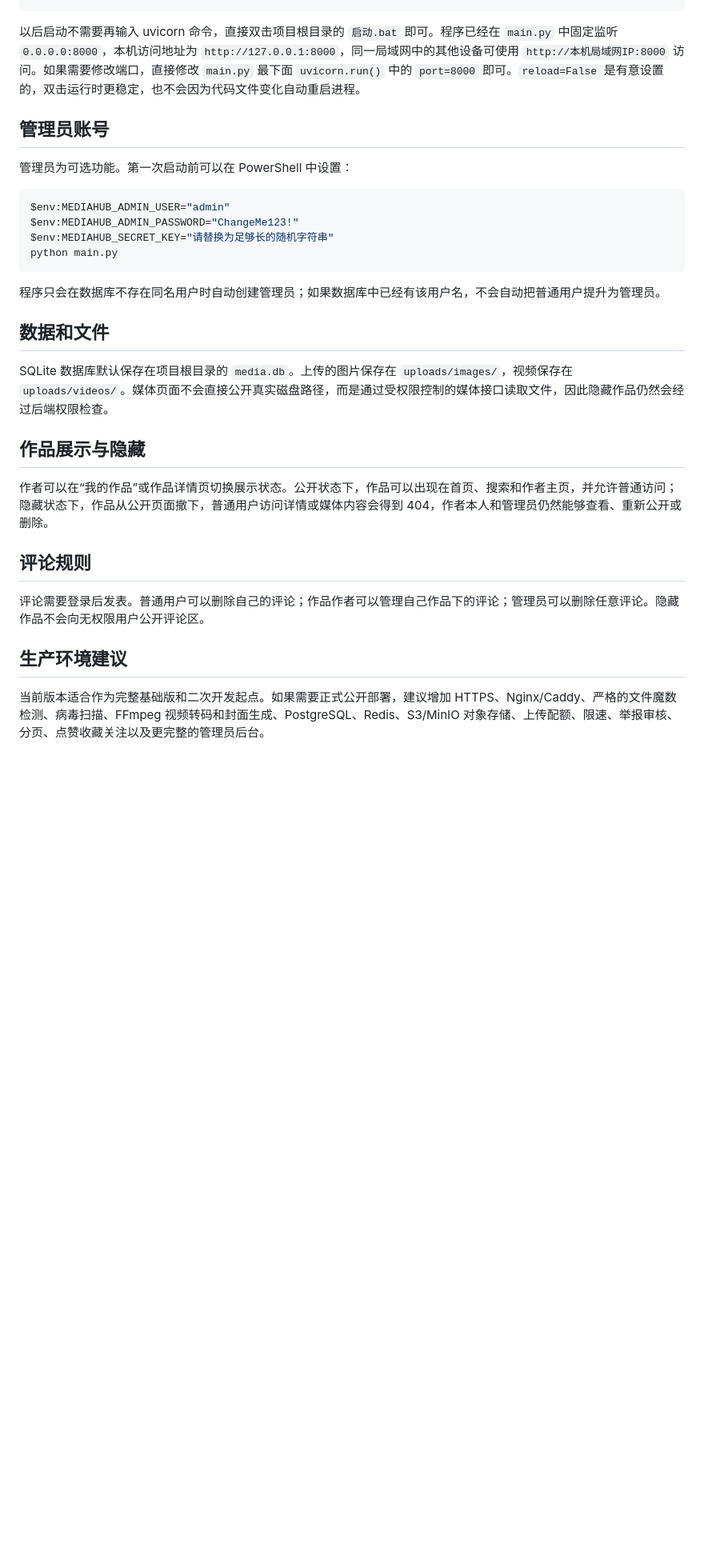
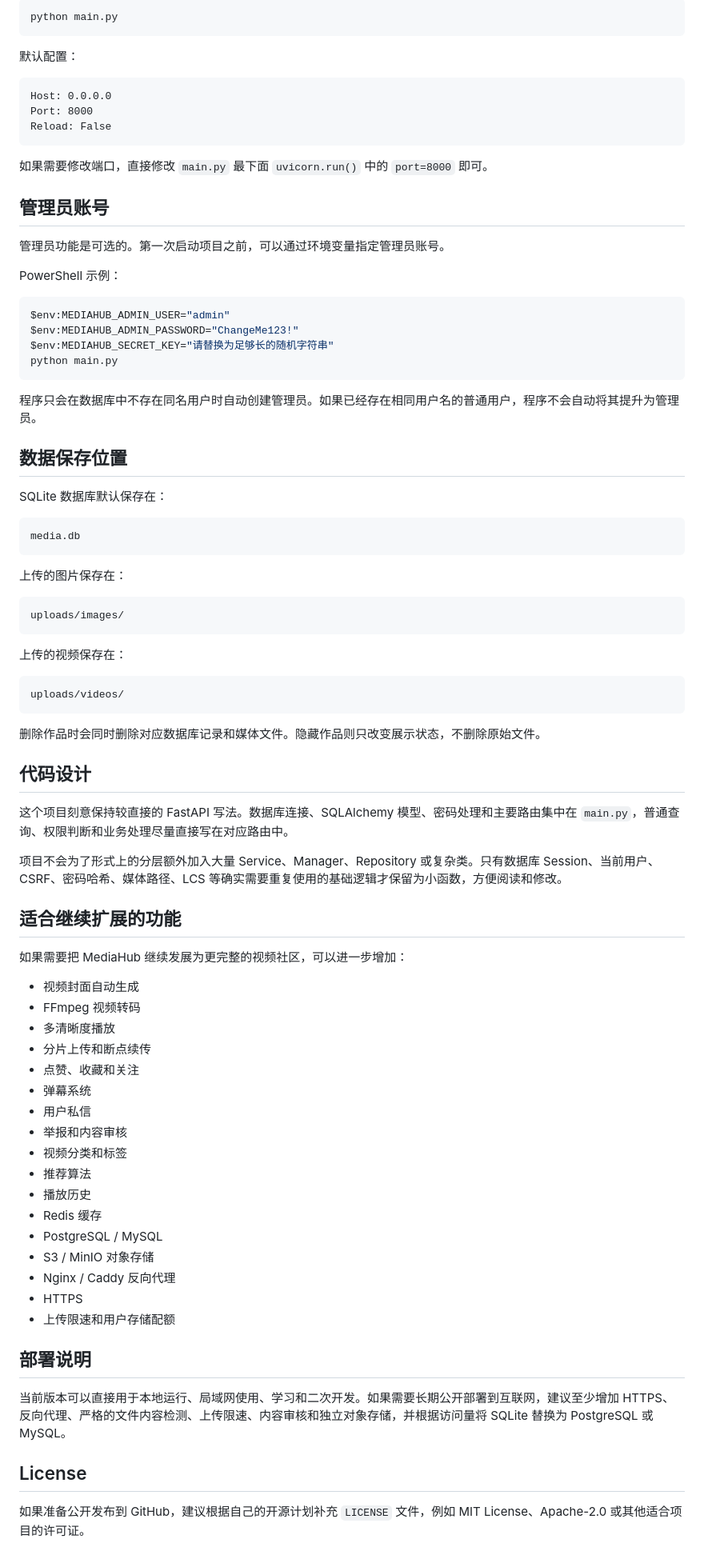
Before and after one commit to wangyifan349/mediahub_fastapi, a Markdown page: README.md, the part around one of its changes. Shown at 80% size. GitHub-like rendering; blank space fills up the shorter version.

````diff
--- a/README.md
+++ b/README.md
@@ -42,23 +150,86 @@ pip install -r requirements.txt
+```bash
+python main.py
 ```
-以后启动不需要再输入 uvicorn 命令，直接双击项目根目录的 `启动.bat` 即可。程序已经在 `main.py` 中固定监听 `0.0.0.0:8000`，本机访问地址为 `http://127.0.0.1:8000`，同一局域网中的其他设备可使用 `http://本机局域网IP:8000` 访问。如果需要修改端口，直接修改 `main.py` 最下面 `uvicorn.run()` 中的 `port=8000` 即可。`reload=False` 是有意设置的，双击运行时更稳定，也不会因为代码文件变化自动重启进程。
+
+默认配置：
+
+```text
+Host: 0.0.0.0
+Port: 8000
+Reload: False
+```
+
+如果需要修改端口，直接修改 `main.py` 最下面 `uvicorn.run()` 中的 `port=8000` 即可。
+
 ## 管理员账号
-管理员为可选功能。第一次启动前可以在 PowerShell 中设置：
+
+管理员功能是可选的。第一次启动项目之前，可以通过环境变量指定管理员账号。
+
+PowerShell 示例：
+
 ```powershell
 $env:MEDIAHUB_ADMIN_USER="admin"
 $env:MEDIAHUB_ADMIN_PASSWORD="ChangeMe123!"
 $env:MEDIAHUB_SECRET_KEY="请替换为足够长的随机字符串"
 python main.py
 ```
-程序只会在数据库不存在同名用户时自动创建管理员；如果数据库中已经有该用户名，不会自动把普通用户提升为管理员。
 
-## 数据和文件
-SQLite 数据库默认保存在项目根目录的 `media.db`。上传的图片保存在 `uploads/images/`，视频保存在 `uploads/videos/`。媒体页面不会直接公开真实磁盘路径，而是通过受权限控制的媒体接口读取文件，因此隐藏作品仍然会经过后端权限检查。
+程序只会在数据库中不存在同名用户时自动创建管理员。如果已经存在相同用户名的普通用户，程序不会自动将其提升为管理员。
 
-## 作品展示与隐藏
-作者可以在“我的作品”或作品详情页切换展示状态。公开状态下，作品可以出现在首页、搜索和作者主页，并允许普通访问；隐藏状态下，作品从公开页面撤下，普通用户访问详情或媒体内容会得到 404，作者本人和管理员仍然能够查看、重新公开或删除。
+## 数据保存位置
 
-## 评论规则
-评论需要登录后发表。普通用户可以删除自己的评论；作品作者可以管理自己作品下的评论；管理员可以删除任意评论。隐藏作品不会向无权限用户公开评论区。
+SQLite 数据库默认保存在：
 
-## 生产环境建议
-当前版本适合作为完整基础版和二次开发起点。如果需要正式公开部署，建议增加 HTTPS、Nginx/Caddy、严格的文件魔数检测、病毒扫描、FFmpeg 视频转码和封面生成、PostgreSQL、Redis、S3/MinIO 对象存储、上传配额、限速、举报审核、分页、点赞收藏关注以及更完整的管理员后台。
+```text
+media.db
+```
+
+上传的图片保存在：
+
+```text
+uploads/images/
+```
+
+上传的视频保存在：
+
+```text
+uploads/videos/
+```
+
+删除作品时会同时删除对应数据库记录和媒体文件。隐藏作品则只改变展示状态，不删除原始文件。
+
+## 代码设计
+
+这个项目刻意保持较直接的 FastAPI 写法。数据库连接、SQLAlchemy 模型、密码处理和主要路由集中在 `main.py`，普通查询、权限判断和业务处理尽量直接写在对应路由中。
+
+项目不会为了形式上的分层额外加入大量 Service、Manager、Repository 或复杂类。只有数据库 Session、当前用户、CSRF、密码哈希、媒体路径、LCS 等确实需要重复使用的基础逻辑才保留为小函数，方便阅读和修改。
+
+## 适合继续扩展的功能
+
+如果需要把 MediaHub 继续发展为更完整的视频社区，可以进一步增加：
+
+- 视频封面自动生成
+- FFmpeg 视频转码
+- 多清晰度播放
+- 分片上传和断点续传
+- 点赞、收藏和关注
+- 弹幕系统
+- 用户私信
+- 举报和内容审核
+- 视频分类和标签
+- 推荐算法
+- 播放历史
+- Redis 缓存
+- PostgreSQL / MySQL
+- S3 / MinIO 对象存储
+- Nginx / Caddy 反向代理
+- HTTPS
+- 上传限速和用户存储配额
+
+## 部署说明
+
+当前版本可以直接用于本地运行、局域网使用、学习和二次开发。如果需要长期公开部署到互联网，建议至少增加 HTTPS、反向代理、严格的文件内容检测、上传限速、内容审核和独立对象存储，并根据访问量将 SQLite 替换为 PostgreSQL 或 MySQL。
+
+## License
+
+如果准备公开发布到 GitHub，建议根据自己的开源计划补充 `LICENSE` 文件，例如 MIT License、Apache-2.0 或其他适合项目的许可证。
````
Also changed, not shown: other parts of README.md (+141 -33 lines).
